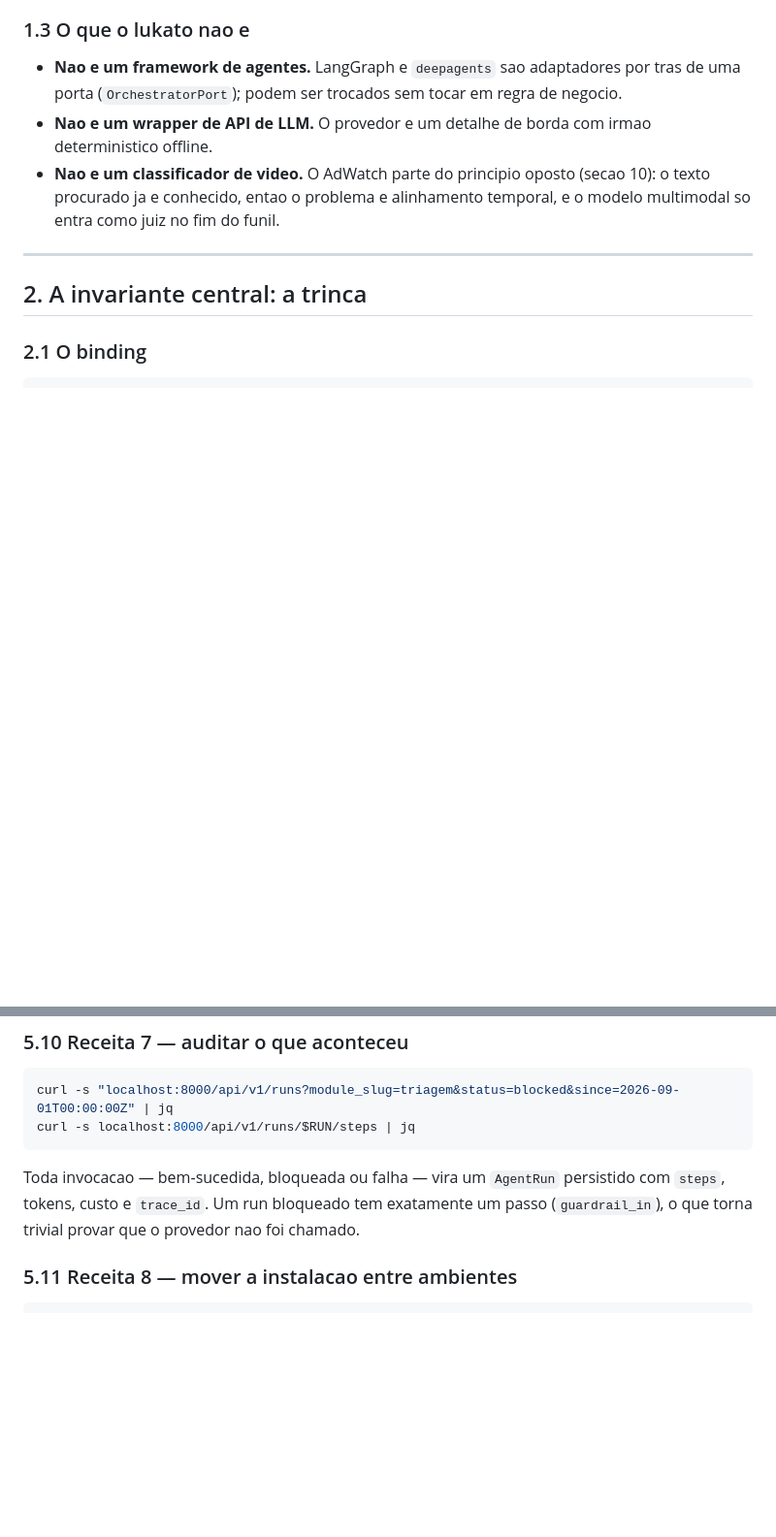
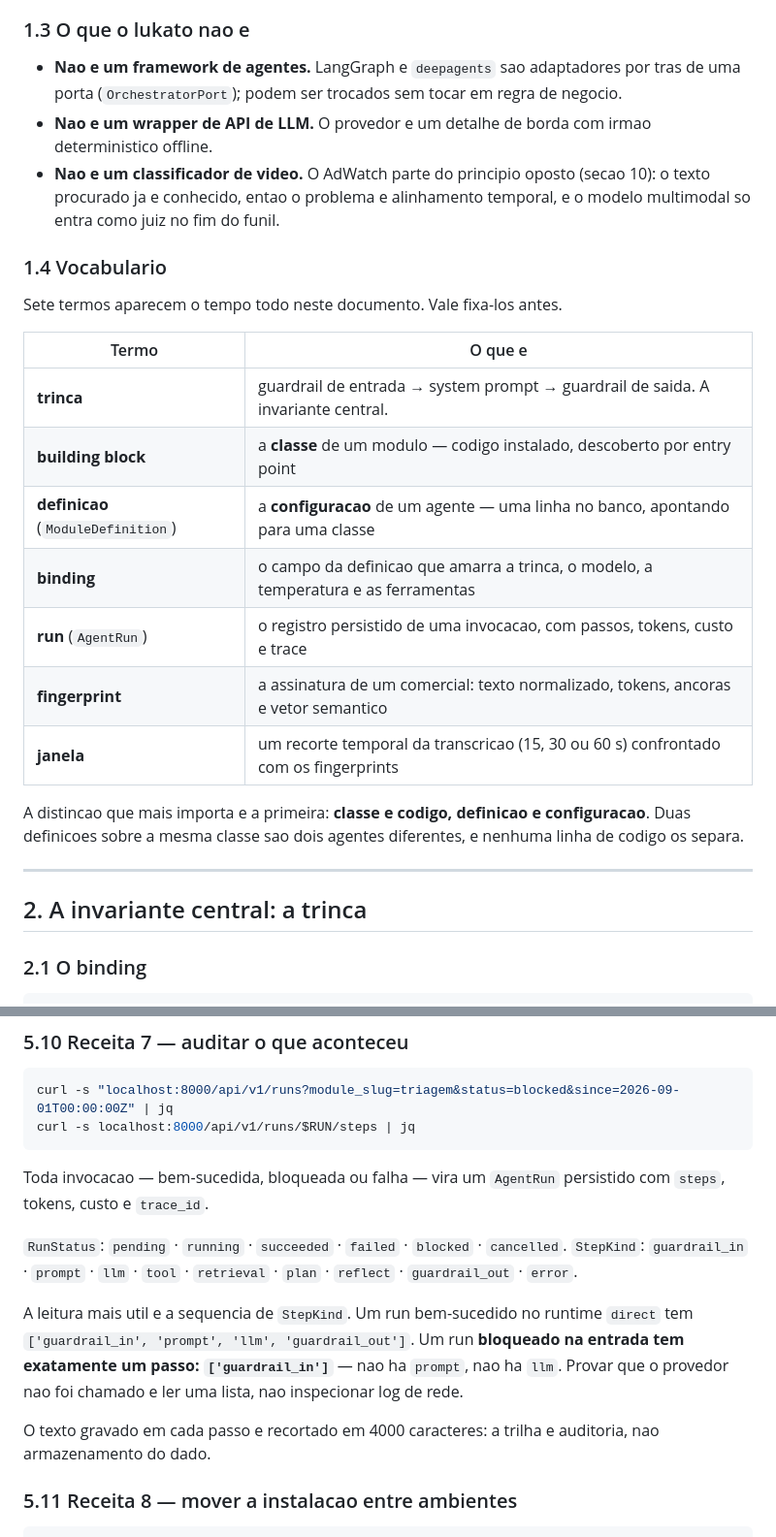
Before and after one commit to sergiogaiotto/lukato, a Markdown page: README.md, 2 parts joined by grey strips. Shown at 97% size. Drawn GitHub-style; blank space fills up the shorter version.

Commit message:
readme: vocabulario na entrada, e a trilha de execucao lida como prova
Duas adicoes pequenas com efeito grande na leitura.

O texto usa trinca, building block, definicao, binding, run, fingerprint e
janela desde a primeira pagina, e so explicava cada um quando chegava na
secao correspondente. A tabela de vocabulario fixa os sete na entrada, com
enfase na distincao que sustenta o resto: classe e codigo, definicao e
configuracao.

A receita de auditoria dizia que todo run e persistido e parava ali. Agora
lista os estados e os nove tipos de passo, e mostra a leitura que interessa:
um run bloqueado na entrada tem exatamente um passo. Provar que o provedor
nao foi chamado passa a ser ler uma lista, nao inspecionar log de rede.

Co-Authored-By: Claude Opus 5 <noreply@anthropic.com>
Claude-Session: https://claude.ai/code/session_01AYk2epg89RrSEoeoUWboFy

````diff
--- a/README.md
+++ b/README.md
@@ -106,6 +106,24 @@ Consequencias diretas, todas verificaveis neste repositorio:
   o texto procurado ja e conhecido, entao o problema e alinhamento temporal, e o modelo
   multimodal so entra como juiz no fim do funil.
 
+### 1.4 Vocabulario
+
+Sete termos aparecem o tempo todo neste documento. Vale fixa-los antes.
+
+| Termo | O que e |
+| --- | --- |
+| **trinca** | guardrail de entrada → system prompt → guardrail de saida. A invariante central. |
+| **building block** | a **classe** de um modulo — codigo instalado, descoberto por entry point |
+| **definicao** (`ModuleDefinition`) | a **configuracao** de um agente — uma linha no banco, apontando para uma classe |
+| **binding** | o campo da definicao que amarra a trinca, o modelo, a temperatura e as ferramentas |
+| **run** (`AgentRun`) | o registro persistido de uma invocacao, com passos, tokens, custo e trace |
+| **fingerprint** | a assinatura de um comercial: texto normalizado, tokens, ancoras e vetor semantico |
+| **janela** | um recorte temporal da transcricao (15, 30 ou 60 s) confrontado com os fingerprints |
+
+A distincao que mais importa e a primeira: **classe e codigo, definicao e configuracao**.
+Duas definicoes sobre a mesma classe sao dois agentes diferentes, e nenhuma linha de
+codigo os separa.
+
 ---
 
 ## 2. A invariante central: a trinca
@@ -901,8 +919,19 @@ curl -s localhost:8000/api/v1/runs/$RUN/steps | jq
 ```
 
 Toda invocacao — bem-sucedida, bloqueada ou falha — vira um `AgentRun` persistido com
-`steps`, tokens, custo e `trace_id`. Um run bloqueado tem exatamente um passo
-(`guardrail_in`), o que torna trivial provar que o provedor nao foi chamado.
+`steps`, tokens, custo e `trace_id`.
+
+`RunStatus`: `pending` · `running` · `succeeded` · `failed` · `blocked` · `cancelled`.
+`StepKind`: `guardrail_in` · `prompt` · `llm` · `tool` · `retrieval` · `plan` ·
+`reflect` · `guardrail_out` · `error`.
+
+A leitura mais util e a sequencia de `StepKind`. Um run bem-sucedido no runtime `direct`
+tem `['guardrail_in', 'prompt', 'llm', 'guardrail_out']`. Um run **bloqueado na entrada
+tem exatamente um passo: `['guardrail_in']`** — nao ha `prompt`, nao ha `llm`. Provar que
+o provedor nao foi chamado e ler uma lista, nao inspecionar log de rede.
+
+O texto gravado em cada passo e recortado em 4000 caracteres: a trilha e auditoria, nao
+armazenamento do dado.
 
 ### 5.11 Receita 8 — mover a instalacao entre ambientes
 
````
